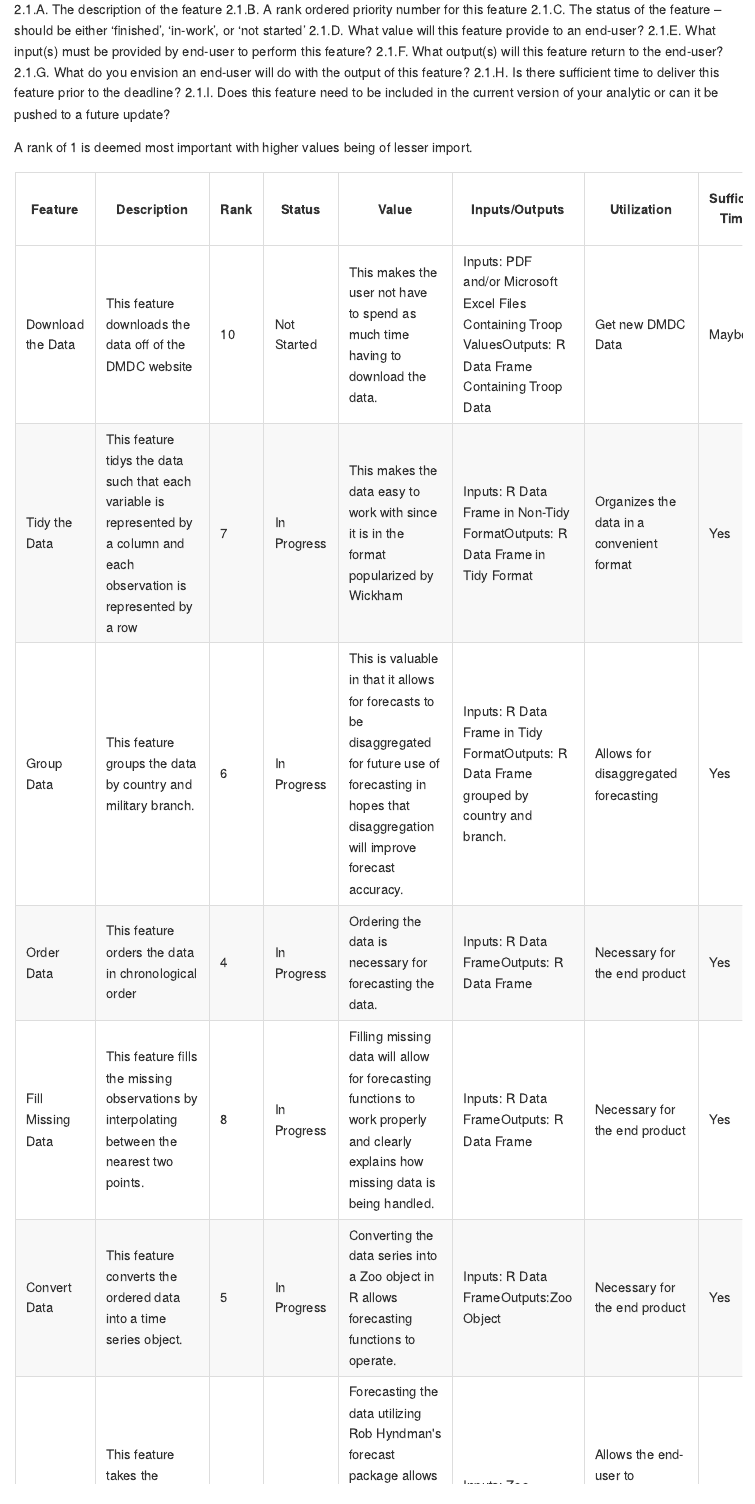
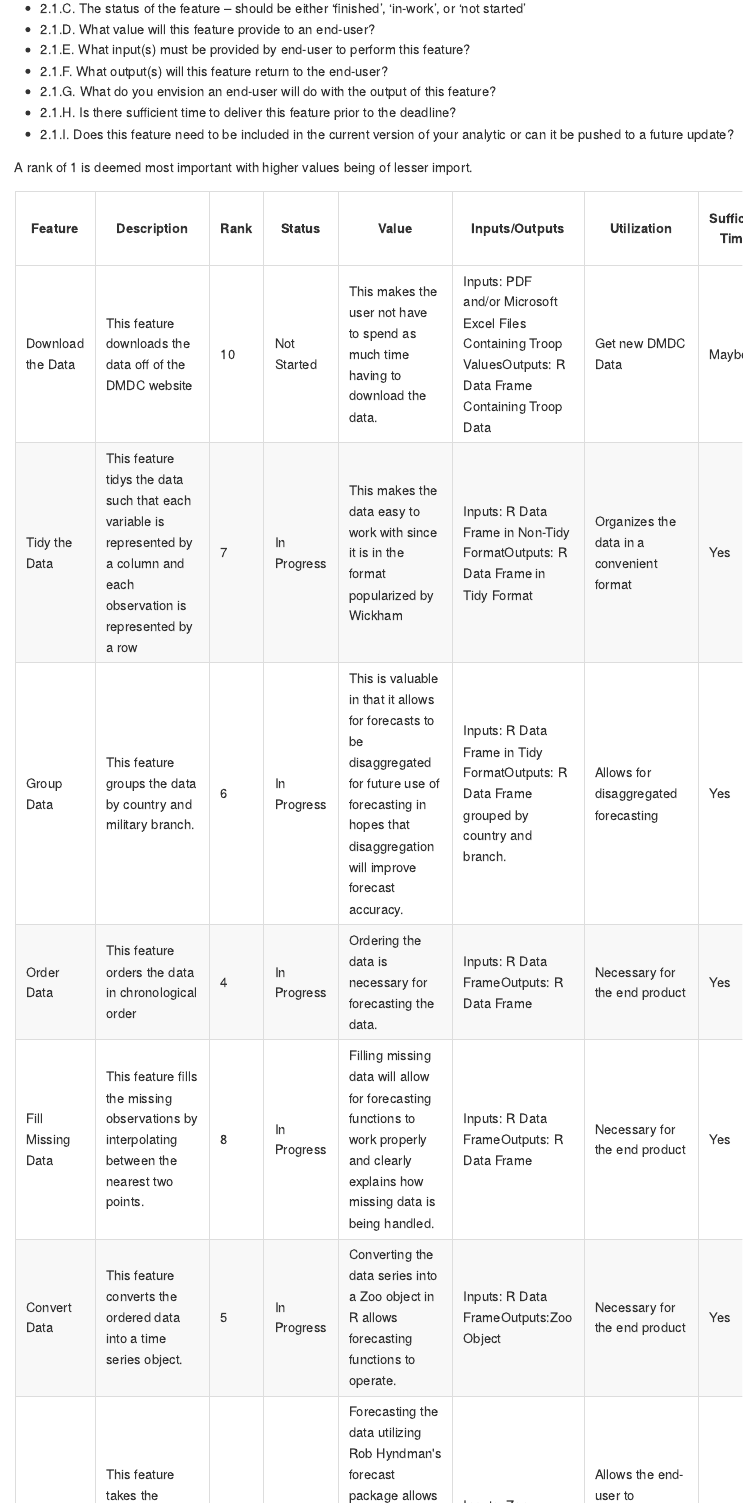
Before and after one commit to msmall318/Boots, an R Markdown document (Readme.Rmd): the page in a window 1100 px wide, from 1650 px down before the commit and from 1700 px down after it. The pictures show the output file Readme.md that the author committed with the source, drawn offline in the style of GitHub.

Commit message:
created proper list formatting

```diff
--- a/Readme.Rmd
+++ b/Readme.Rmd
@@ -42,12 +42,3 @@ There are no appearance/design constraints that the analytic must adhere to, but
 # Section 2
 The following table gives several features which will be addressed in the analytic. Each row in the table represents a column.  Information pertaining to the following points are also provided in each of the columns:
 
-2.1.A.	The description of the feature
-2.1.B.	A rank ordered priority number for this feature
-2.1.C.	The status of the feature – should be either ‘finished’, ‘in-work’, or ‘not started’
-2.1.D.	What value will this feature provide to an end-user?
-2.1.E.	What input(s) must be provided by end-user to perform this feature?
-2.1.F.	What output(s) will this feature return to the end-user?
-2.1.G.	What do you envision an end-user will do with the output of this feature?
-2.1.H.	Is there sufficient time to deliver this feature prior to the deadline?
-2.1.I.	Does this feature need to be included in the current version of your analytic or can it be pushed to a future update?
@@ -54,3 +47,10 @@ The following table gives several features which will be addressed in the analyt
+* 2.1.C.	The status of the feature – should be either ‘finished’, ‘in-work’, or ‘not started’
+* 2.1.D.	What value will this feature provide to an end-user?
+* 2.1.E.	What input(s) must be provided by end-user to perform this feature?
+* 2.1.F.	What output(s) will this feature return to the end-user?
+* 2.1.G.	What do you envision an end-user will do with the output of this feature?
+* 2.1.H.	Is there sufficient time to deliver this feature prior to the deadline?
+* 2.1.I.	Does this feature need to be included in the current version of your analytic or can it be pushed to a future update?
 
 A rank of 1 is deemed most important with higher values being of lesser import.
 
```
Also changed, not shown: Readme.md, Readme.Rmd (2 more changed lines).
